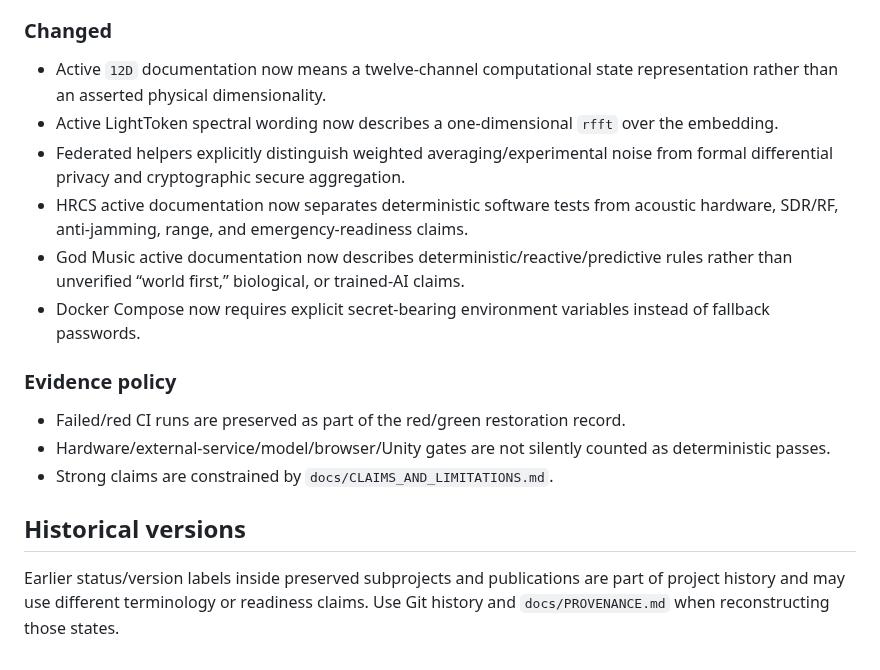
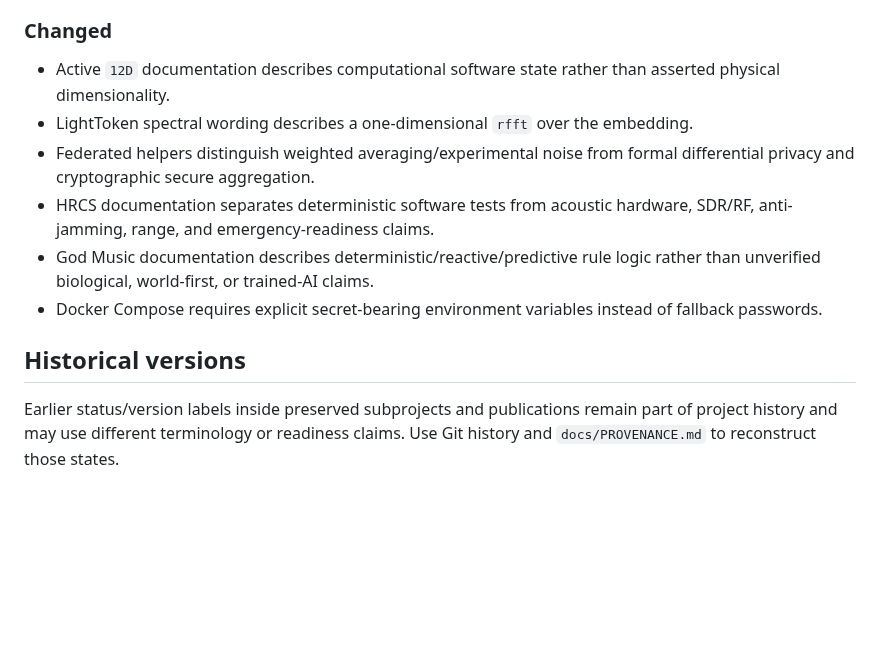
Before and after one commit to NavisWORLD/cosmic-synapse-A-lmi-v.2, a Markdown page: CHANGELOG.md, the part around one of its changes. GitHub-like rendering; blank space fills up the shorter version.

```diff
--- a/CHANGELOG.md
+++ b/CHANGELOG.md
@@ -41,19 +83,13 @@ This changelog tracks the active restoration layer. Historical project generatio
 
 ### Changed
 
-- Active `12D` documentation now means a twelve-channel computational state representation rather than an asserted physical dimensionality.
-- Active LightToken spectral wording now describes a one-dimensional `rfft` over the embedding.
-- Federated helpers explicitly distinguish weighted averaging/experimental noise from formal differential privacy and cryptographic secure aggregation.
-- HRCS active documentation now separates deterministic software tests from acoustic hardware, SDR/RF, anti-jamming, range, and emergency-readiness claims.
-- God Music active documentation now describes deterministic/reactive/predictive rules rather than unverified “world first,” biological, or trained-AI claims.
-- Docker Compose now requires explicit secret-bearing environment variables instead of fallback passwords.
-
-### Evidence policy
-
-- Failed/red CI runs are preserved as part of the red/green restoration record.
-- Hardware/external-service/model/browser/Unity gates are not silently counted as deterministic passes.
-- Strong claims are constrained by `docs/CLAIMS_AND_LIMITATIONS.md`.
+- Active `12D` documentation describes computational software state rather than asserted physical dimensionality.
+- LightToken spectral wording describes a one-dimensional `rfft` over the embedding.
+- Federated helpers distinguish weighted averaging/experimental noise from formal differential privacy and cryptographic secure aggregation.
+- HRCS documentation separates deterministic software tests from acoustic hardware, SDR/RF, anti-jamming, range, and emergency-readiness claims.
+- God Music documentation describes deterministic/reactive/predictive rule logic rather than unverified biological, world-first, or trained-AI claims.
+- Docker Compose requires explicit secret-bearing environment variables instead of fallback passwords.
 
 ## Historical versions
 
-Earlier status/version labels inside preserved subprojects and publications are part of project history and may use different terminology or readiness claims. Use Git history and `docs/PROVENANCE.md` when reconstructing those states.
+Earlier status/version labels inside preserved subprojects and publications remain part of project history and may use different terminology or readiness claims. Use Git history and `docs/PROVENANCE.md` to reconstruct those states.
```
Also changed, not shown: other parts of CHANGELOG.md (+45 -3 lines).
